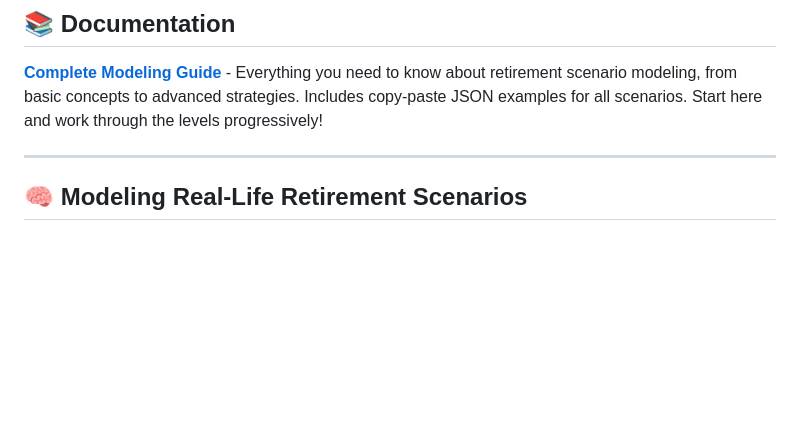
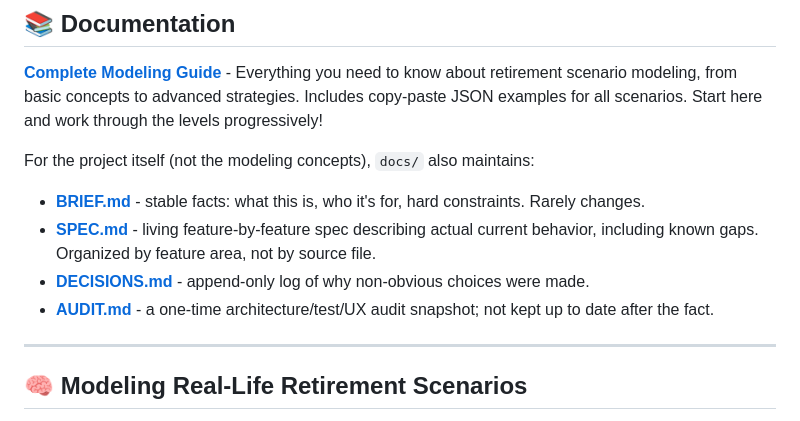
Before and after one commit to jeffwright13/retirement-scenario-explorer, a Markdown page: README.md, the part around the change. GitHub-like rendering; blank space fills up the shorter version.

Commit message:
Point README at the project doc set (BRIEF/SPEC/DECISIONS/AUDIT)
Nothing in the repo previously explained what these four docs are for;
the convention only existed in personal global config. Adds it to the
existing Documentation section instead of a new docs/README.md, since
krashen (the reference project) doesn't use that pattern either.

Co-Authored-By: Claude Sonnet 4.6 <noreply@anthropic.com>

```diff
--- a/README.md
+++ b/README.md
@@ -30,6 +30,12 @@ python3 -m http.server
 ## 📚 Documentation
 
 **[Complete Modeling Guide](docs/complete-guide.md)** - Everything you need to know about retirement scenario modeling, from basic concepts to advanced strategies. Includes copy-paste JSON examples for all scenarios. Start here and work through the levels progressively!
+
+For the project itself (not the modeling concepts), `docs/` also maintains:
+- **[BRIEF.md](docs/BRIEF.md)** - stable facts: what this is, who it's for, hard constraints. Rarely changes.
+- **[SPEC.md](docs/SPEC.md)** - living feature-by-feature spec describing actual current behavior, including known gaps. Organized by feature area, not by source file.
+- **[DECISIONS.md](docs/DECISIONS.md)** - append-only log of why non-obvious choices were made.
+- **[AUDIT.md](docs/AUDIT.md)** - a one-time architecture/test/UX audit snapshot; not kept up to date after the fact.
 
 ---
 
```
